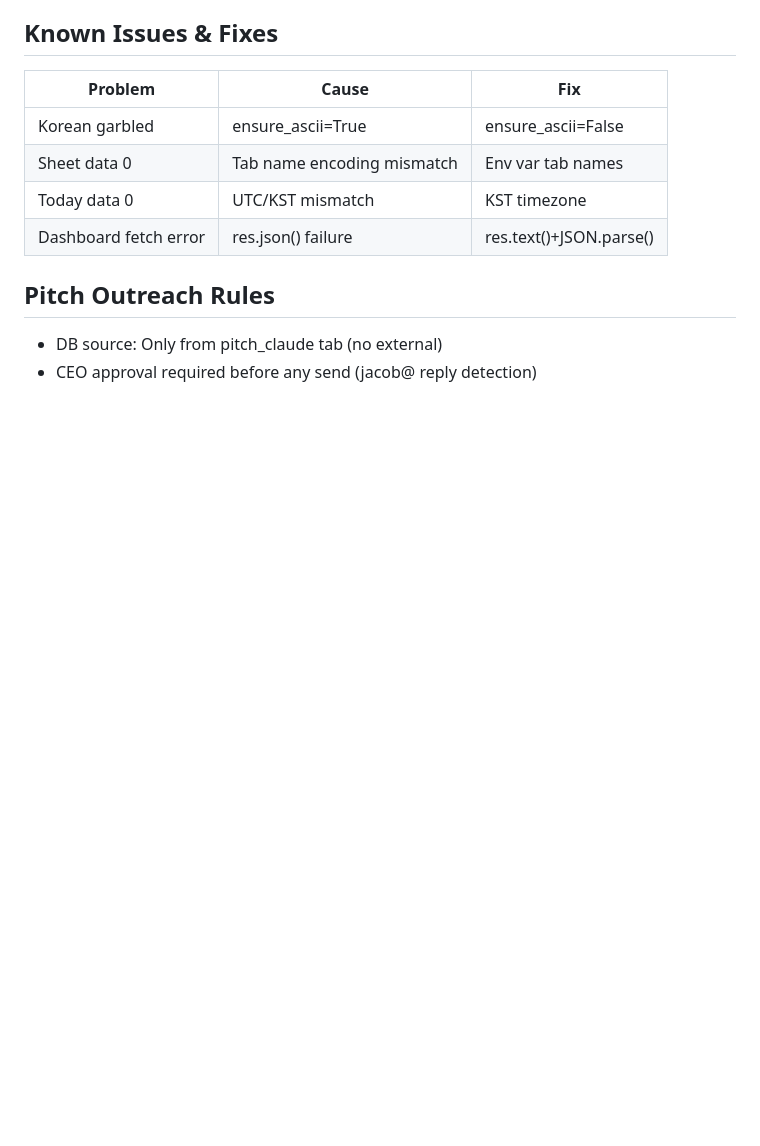
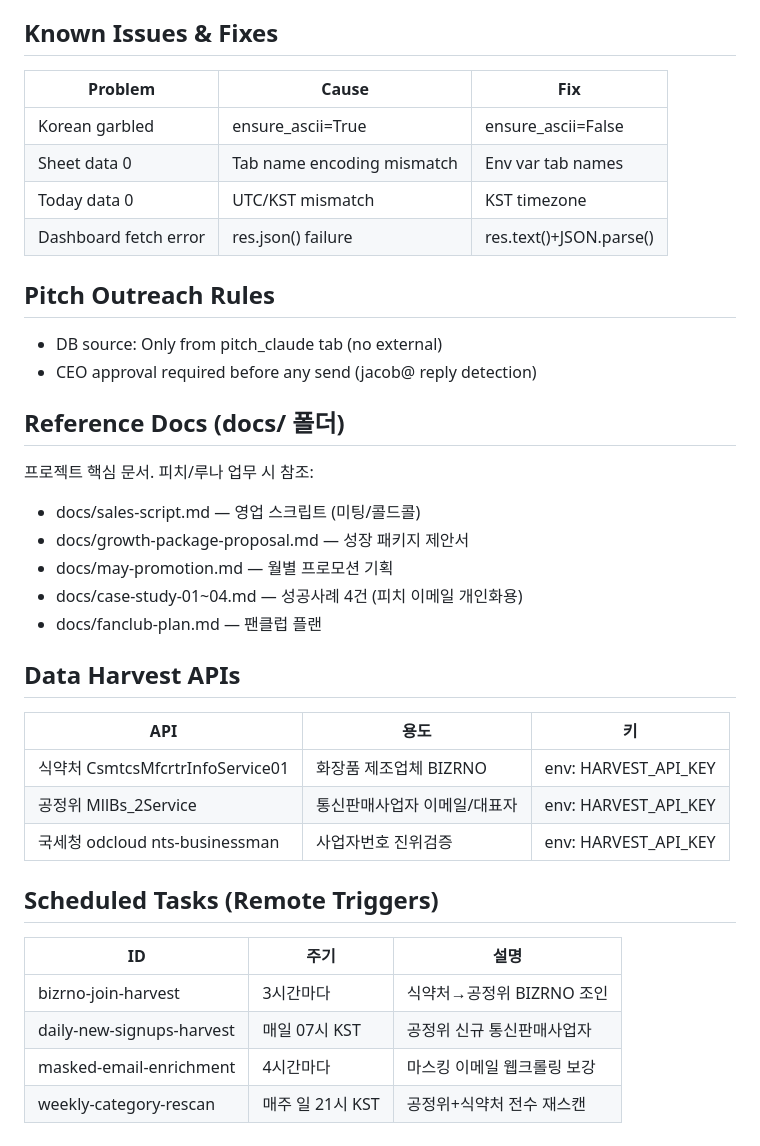
Before and after one commit to jacobeveryfriday/jacob-ai-system, a Markdown page: CLAUDE.md, the part around the change. Rendered like a GitHub page; blank space fills up the shorter version.

Commit message:
docs: update CLAUDE.md with reference docs, harvest APIs, scheduled tasks

```diff
--- a/CLAUDE.md
+++ b/CLAUDE.md
@@ -83,3 +83,26 @@ Railway -> GAS webhook (EMAIL_WEBHOOK_URL) -> Naver Works SMTP
 ## Pitch Outreach Rules
 - DB source: Only from pitch_claude tab (no external)
 - CEO approval required before any send (jacob@ reply detection)
+
+## Reference Docs (docs/ 폴더)
+프로젝트 핵심 문서. 피치/루나 업무 시 참조:
+- docs/sales-script.md — 영업 스크립트 (미팅/콜드콜)
+- docs/growth-package-proposal.md — 성장 패키지 제안서
+- docs/may-promotion.md — 월별 프로모션 기획
+- docs/case-study-01~04.md — 성공사례 4건 (피치 이메일 개인화용)
+- docs/fanclub-plan.md — 팬클럽 플랜
+
+## Data Harvest APIs
+| API | 용도 | 키 |
+|-----|------|-----|
+| 식약처 CsmtcsMfcrtrInfoService01 | 화장품 제조업체 BIZRNO | env: HARVEST_API_KEY |
+| 공정위 MllBs_2Service | 통신판매사업자 이메일/대표자 | env: HARVEST_API_KEY |
+| 국세청 odcloud nts-businessman | 사업자번호 진위검증 | env: HARVEST_API_KEY |
+
+## Scheduled Tasks (Remote Triggers)
+| ID | 주기 | 설명 |
+|----|------|------|
+| bizrno-join-harvest | 3시간마다 | 식약처→공정위 BIZRNO 조인 |
+| daily-new-signups-harvest | 매일 07시 KST | 공정위 신규 통신판매사업자 |
+| masked-email-enrichment | 4시간마다 | 마스킹 이메일 웹크롤링 보강 |
+| weekly-category-rescan | 매주 일 21시 KST | 공정위+식약처 전수 재스캔 |
```
